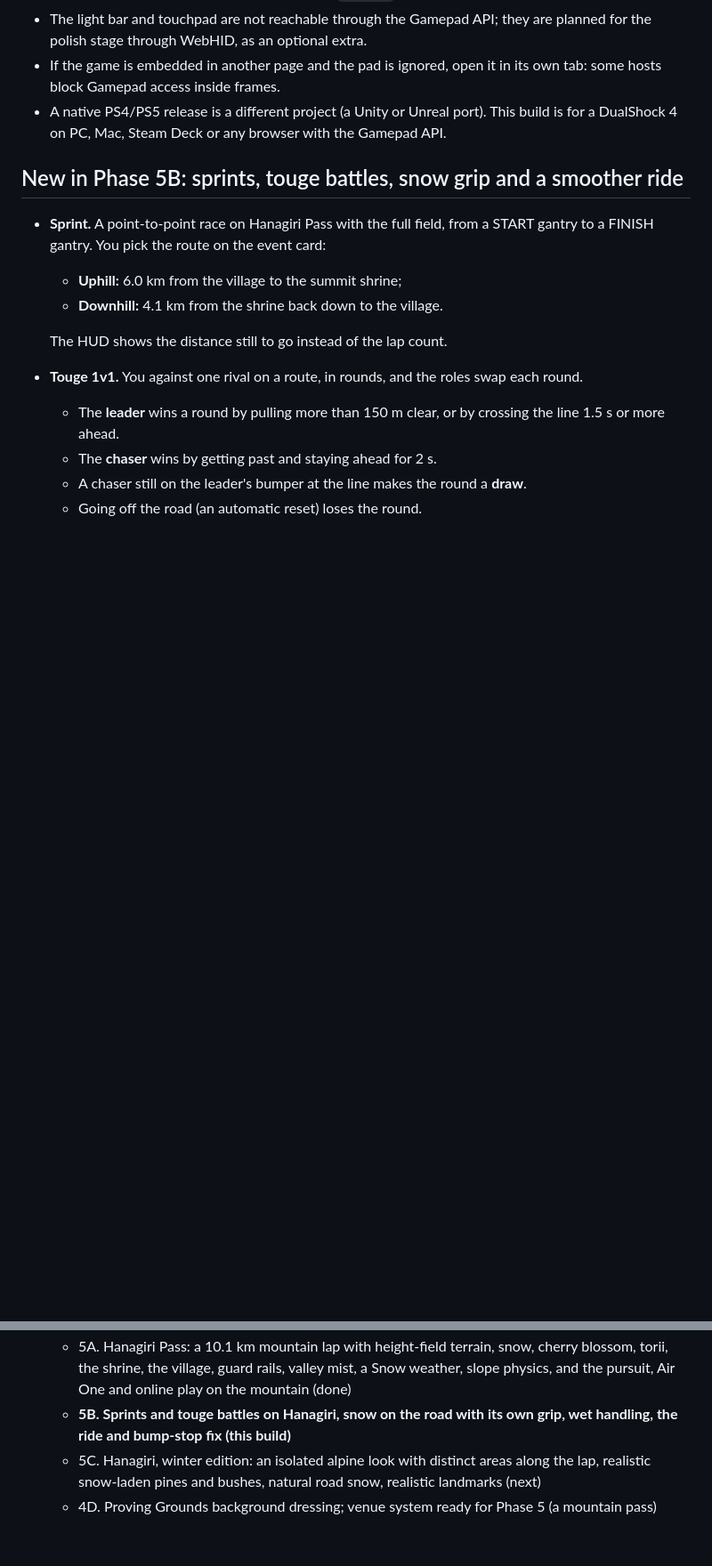
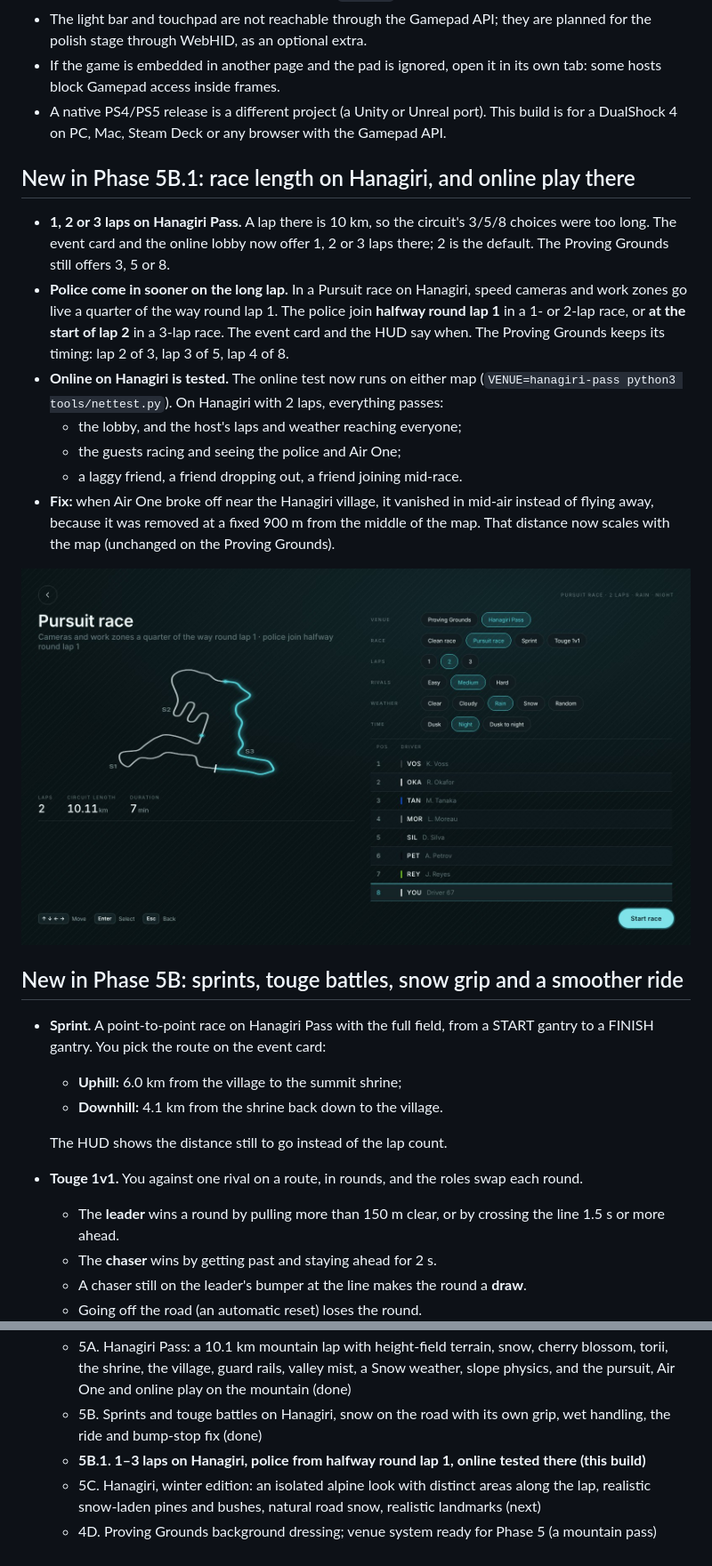
Before and after one commit to Desin898/apex-pursuit, a Markdown page: README.md, 2 parts joined by grey strips. Shown at 89% size. Rendered like a GitHub page; pictures changed too: docs/5b1/hanagiri-laps-and-police.jpg (added); blank space fills up the shorter version.

```diff
--- a/README.md
+++ b/README.md
@@ -123,6 +124,26 @@ last touched. Menus work with D-pad or stick, ✕ to select, ○ to go back.
   hosts block Gamepad access inside frames.
 - A native PS4/PS5 release is a different project (a Unity or Unreal port). This build is for a
   DualShock 4 on PC, Mac, Steam Deck or any browser with the Gamepad API.
+
+## New in Phase 5B.1: race length on Hanagiri, and online play there
+
+- **1, 2 or 3 laps on Hanagiri Pass.** A lap there is 10 km, so the circuit's 3/5/8 choices were too
+  long. The event card and the online lobby now offer 1, 2 or 3 laps there; 2 is the default. The
+  Proving Grounds still offers 3, 5 or 8.
+- **Police come in sooner on the long lap.** In a Pursuit race on Hanagiri, speed cameras and work
+  zones go live a quarter of the way round lap 1. The police join **halfway round lap 1** in a 1- or
+  2-lap race, or **at the start of lap 2** in a 3-lap race. The event card and the HUD say when. The
+  Proving Grounds keeps its timing: lap 2 of 3, lap 3 of 5, lap 4 of 8.
+- **Online on Hanagiri is tested.** The online test now runs on either map (`VENUE=hanagiri-pass
+  python3 tools/nettest.py`). On Hanagiri with 2 laps, everything passes:
+  - the lobby, and the host's laps and weather reaching everyone;
+  - the guests racing and seeing the police and Air One;
+  - a laggy friend, a friend dropping out, a friend joining mid-race.
+- **Fix:** when Air One broke off near the Hanagiri village, it vanished in mid-air instead of
+  flying away, because it was removed at a fixed 900 m from the middle of the map. That distance now
+  scales with the map (unchanged on the Proving Grounds).
+
+![Hanagiri laps and police timing](docs/5b1/hanagiri-laps-and-police.jpg)
 
 ## New in Phase 5B: sprints, touge battles, snow grip and a smoother ride
 
@@ -1295,8 +1316,9 @@ nitrous), 200–0 km/h in 98 m. The circuit layout is the `CONTROL` point list a
    - 5A. Hanagiri Pass: a 10.1 km mountain lap with height-field terrain, snow, cherry blossom,
      torii, the shrine, the village, guard rails, valley mist, a Snow weather, slope physics, and
      the pursuit, Air One and online play on the mountain (done)
-   - **5B. Sprints and touge battles on Hanagiri, snow on the road with its own grip, wet
-     handling, the ride and bump-stop fix (this build)**
+   - 5B. Sprints and touge battles on Hanagiri, snow on the road with its own grip, wet
+     handling, the ride and bump-stop fix (done)
+   - **5B.1. 1–3 laps on Hanagiri, police from halfway round lap 1, online tested there (this build)**
    - 5C. Hanagiri, winter edition: an isolated alpine look with distinct areas along the lap,
      realistic snow-laden pines and bushes, natural road snow, realistic landmarks (next)
    - 4D. Proving Grounds background dressing; venue system ready for Phase 5 (a mountain pass)
```
Also changed, not shown: other parts of README.md (+2 -1 lines), 8 other files.
